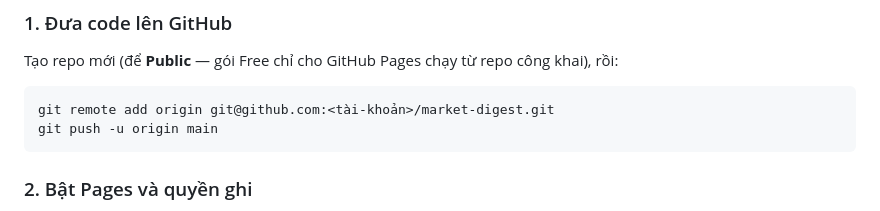
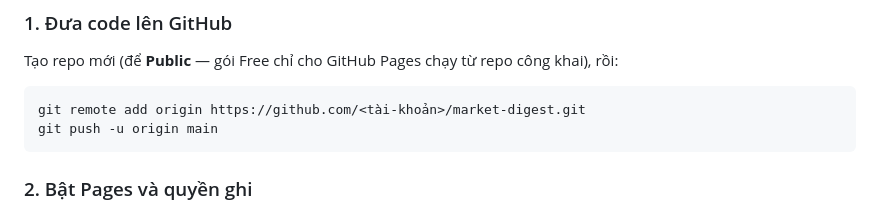
Before and after one commit to mrhunter-create/market-digest, a Markdown page: README.md, the part around the change. Drawn GitHub-style.

Commit message:
docs: dùng URL HTTPS trong hướng dẫn push
Máy đã lưu sẵn thông tin đăng nhập HTTPS cho GitHub, còn SSH thì phải
cài khoá trước.

Co-Authored-By: Claude Opus 5 <noreply@anthropic.com>

````diff
--- a/README.md
+++ b/README.md
@@ -30,7 +30,7 @@ Tạo repo mới (để **Public** — gói Free chỉ cho GitHub Pages chạy t
 rồi:
 
 ```bash
-git remote add origin git@github.com:<tài-khoản>/market-digest.git
+git remote add origin https://github.com/<tài-khoản>/market-digest.git
 git push -u origin main
 ```
 
````
